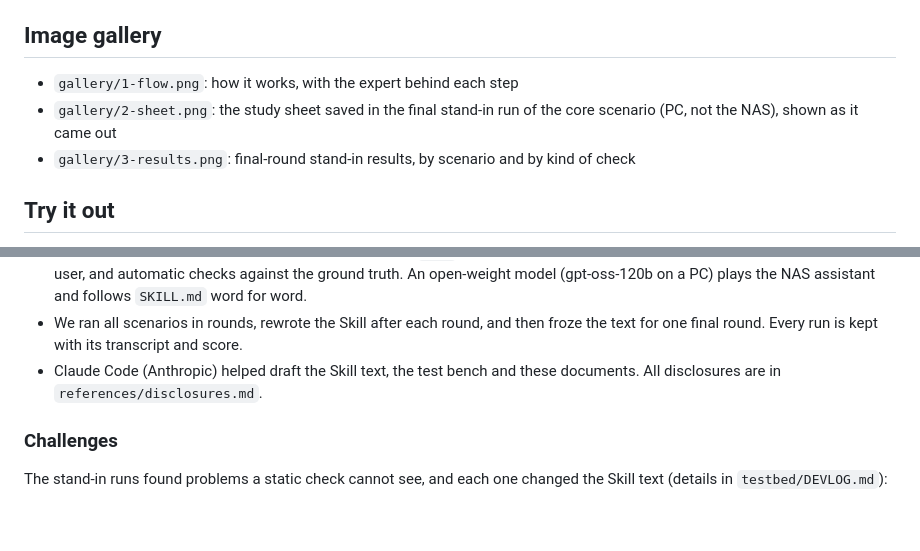
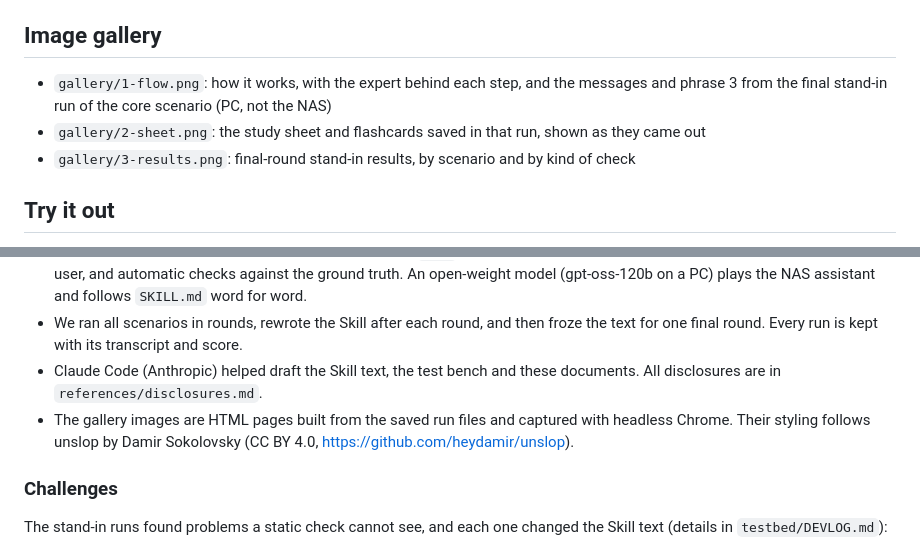
Before and after one commit to sarthak-1111/subtitle-tutor, a Markdown page: devpost.md, 2 parts joined by grey strips. GitHub-like rendering; blank space fills up the shorter version.

```diff
--- a/devpost.md
+++ b/devpost.md
@@ -29,8 +29,8 @@ Explore Your Imagination (the Rules call it Open Innovation)
 
 ## Image gallery
 
-- `gallery/1-flow.png`: how it works, with the expert behind each step
-- `gallery/2-sheet.png`: the study sheet saved in the final stand-in run of the core scenario (PC, not the NAS), shown as it came out
+- `gallery/1-flow.png`: how it works, with the expert behind each step, and the messages and phrase 3 from the final stand-in run of the core scenario (PC, not the NAS)
+- `gallery/2-sheet.png`: the study sheet and flashcards saved in that run, shown as they came out
 - `gallery/3-results.png`: final-round stand-in results, by scenario and by kind of check
 
 ## Try it out
@@ -79,6 +79,7 @@ UGREEN's own SkillHub Skill "Smart subtitle matching" finds and downloads subtit
 - Because no NAS was available before the finalist day, we built an off-device test bench: an original bilingual screenplay turned into subtitle files with known faults (offset, drift, noise, `.ass` tags), emulated NAS experts and approval prompts, a scripted user, and automatic checks against the ground truth. An open-weight model (gpt-oss-120b on a PC) plays the NAS assistant and follows `SKILL.md` word for word.
 - We ran all scenarios in rounds, rewrote the Skill after each round, and then froze the text for one final round. Every run is kept with its transcript and score.
 - Claude Code (Anthropic) helped draft the Skill text, the test bench and these documents. All disclosures are in `references/disclosures.md`.
+- The gallery images are HTML pages built from the saved run files and captured with headless Chrome. Their styling follows unslop by Damir Sokolovsky (CC BY 4.0, https://github.com/heydamir/unslop).
 
 ### Challenges
 
```
Also changed, not shown: COMPLIANCE.md (+1 -1 lines), README.md (+1 -0 lines), gallery/1-flow.png, gallery/2-sheet.png, gallery/3-results.png, 6 other files.
